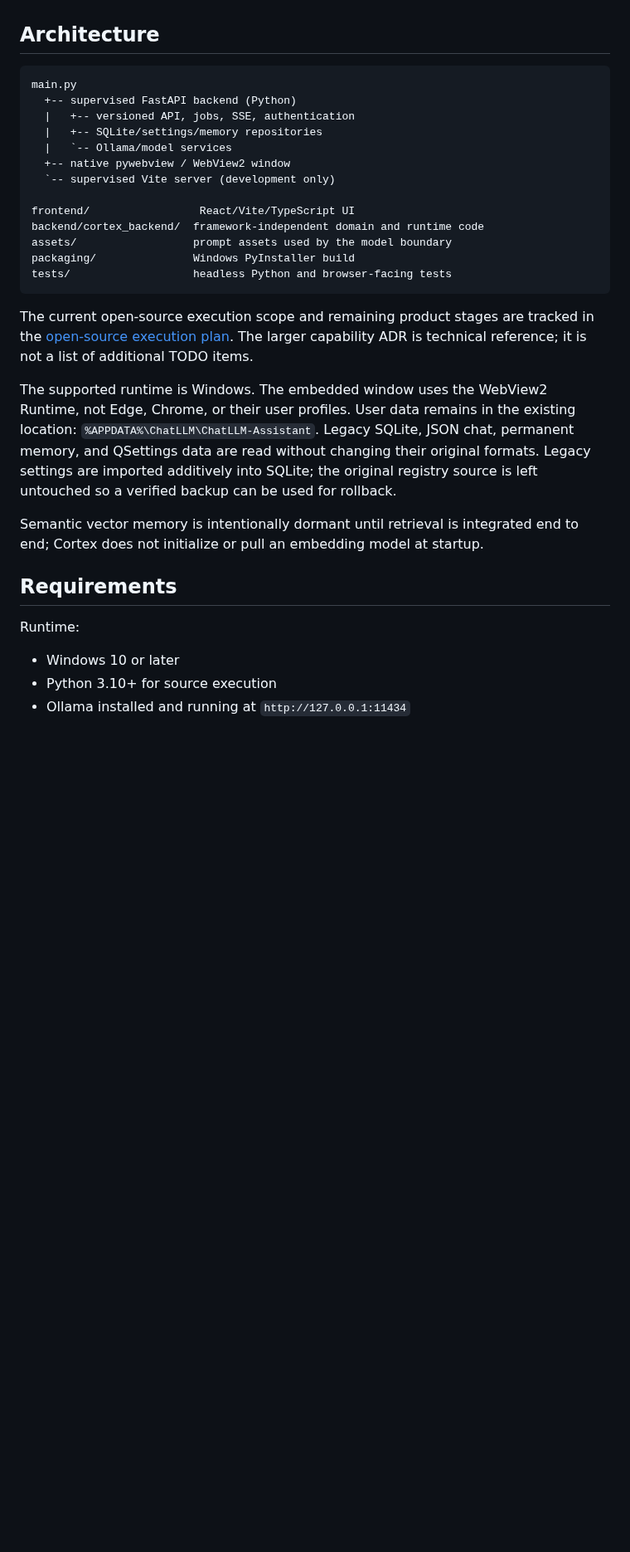
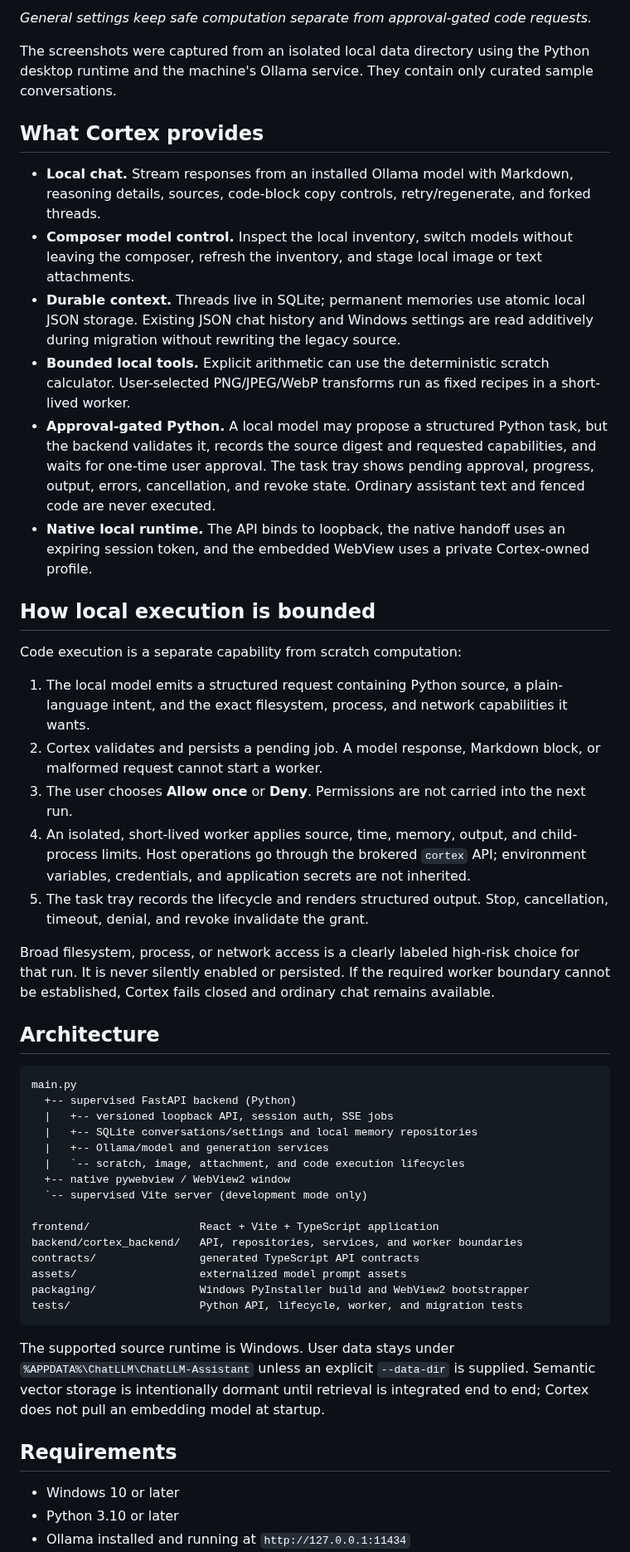
Before and after one commit to dovvnloading/Cortex, a Markdown page: README.md, the part around one of its changes. Shown at 83% size. Rendered like a GitHub page; blank space fills up the shorter version.

````diff
--- a/README.md
+++ b/README.md
@@ -28,41 +25,82 @@ the user's installed browser.
+*General settings keep safe computation separate from approval-gated code requests.*
+
+The screenshots were captured from an isolated local data directory using the
+Python desktop runtime and the machine's Ollama service. They contain only
+curated sample conversations.
+
+## What Cortex provides
+
+- **Local chat.** Stream responses from an installed Ollama model with Markdown,
+  reasoning details, sources, code-block copy controls, retry/regenerate, and
+  forked threads.
+- **Composer model control.** Inspect the local inventory, switch models without
+  leaving the composer, refresh the inventory, and stage local image or text
+  attachments.
+- **Durable context.** Threads live in SQLite; permanent memories use atomic
+  local JSON storage. Existing JSON chat history and Windows settings are read
+  additively during migration without rewriting the legacy source.
+- **Bounded local tools.** Explicit arithmetic can use the deterministic scratch
+  calculator. User-selected PNG/JPEG/WebP transforms run as fixed recipes in a
+  short-lived worker.
+- **Approval-gated Python.** A local model may propose a structured Python task,
+  but the backend validates it, records the source digest and requested
+  capabilities, and waits for one-time user approval. The task tray shows
+  pending approval, progress, output, errors, cancellation, and revoke state.
+  Ordinary assistant text and fenced code are never executed.
+- **Native local runtime.** The API binds to loopback, the native handoff uses
+  an expiring session token, and the embedded WebView uses a private Cortex-owned
+  profile.
+
+## How local execution is bounded
+
+Code execution is a separate capability from scratch computation:
+
+1. The local model emits a structured request containing Python source, a plain-
+   language intent, and the exact filesystem, process, and network capabilities
+   it wants.
+2. Cortex validates and persists a pending job. A model response, Markdown block,
+   or malformed request cannot start a worker.
+3. The user chooses **Allow once** or **Deny**. Permissions are not carried into
+   the next run.
+4. An isolated, short-lived worker applies source, time, memory, output, and
+   child-process limits. Host operations go through the brokered `cortex` API;
+   environment variables, credentials, and application secrets are not inherited.
+5. The task tray records the lifecycle and renders structured output. Stop,
+   cancellation, timeout, denial, and revoke invalidate the grant.
+
+Broad filesystem, process, or network access is a clearly labeled high-risk
+choice for that run. It is never silently enabled or persisted. If the required
+worker boundary cannot be established, Cortex fails closed and ordinary chat
+remains available.
 
 ## Architecture
 
 ```text
 main.py
   +-- supervised FastAPI backend (Python)
-  |   +-- versioned API, jobs, SSE, authentication
-  |   +-- SQLite/settings/memory repositories
-  |   `-- Ollama/model services
+  |   +-- versioned loopback API, session auth, SSE jobs
+  |   +-- SQLite conversations/settings and local memory repositories
+  |   +-- Ollama/model and generation services
+  |   `-- scratch, image, attachment, and code execution lifecycles
   +-- native pywebview / WebView2 window
-  `-- supervised Vite server (development only)
+  `-- supervised Vite server (development mode only)
 
-frontend/                 React/Vite/TypeScript UI
-backend/cortex_backend/  framework-independent domain and runtime code
-assets/                  prompt assets used by the model boundary
-packaging/               Windows PyInstaller build
-tests/                   headless Python and browser-facing tests
+frontend/                 React + Vite + TypeScript application
+backend/cortex_backend/   API, repositories, services, and worker boundaries
+contracts/                generated TypeScript API contracts
+assets/                   externalized model prompt assets
+packaging/                Windows PyInstaller build and WebView2 bootstrapper
+tests/                    Python API, lifecycle, worker, and migration tests
 ```
 
-The current open-source execution scope and remaining product stages are tracked in
-the [open-source execution plan](docs/OPEN_SOURCE_EXECUTION_PLAN.md). The larger
-capability ADR is technical reference; it is not a list of additional TODO items.
-
-The supported runtime is Windows. The embedded window uses the WebView2 Runtime,
-not Edge, Chrome, or their user profiles. User data remains in the existing location:
-`%APPDATA%\ChatLLM\ChatLLM-Assistant`. Legacy SQLite, JSON chat, permanent
-memory, and QSettings data are read without changing their original formats.
-Legacy settings are imported additively into SQLite; the original registry
-source is left untouched so a verified backup can be used for rollback.
-
-Semantic vector memory is intentionally dormant until retrieval is integrated
-end to end; Cortex does not initialize or pull an embedding model at startup.
+The supported source runtime is Windows. User data stays under
+`%APPDATA%\ChatLLM\ChatLLM-Assistant` unless an explicit `--data-dir` is supplied.
+Semantic vector storage is intentionally dormant until retrieval is integrated
+end to end; Cortex does not pull an embedding model at startup.
 
 ## Requirements
 
-Runtime:
-
 - Windows 10 or later
-- Python 3.10+ for source execution
+- Python 3.10 or later
 - Ollama installed and running at `http://127.0.0.1:11434`
 - At least one locally installed generation model
````
Also changed, not shown: other parts of README.md (+86 -82 lines), docs/images/cortex-bounded-python.png (added), docs/images/cortex-project-brief.png (added), docs/images/cortex-settings.png (added), 5 other files.
